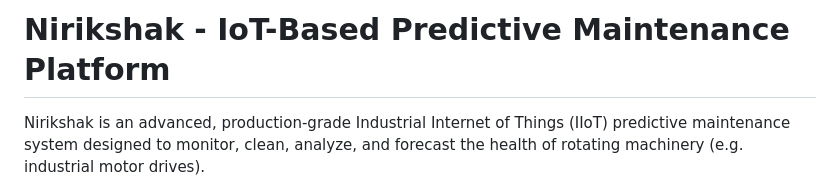
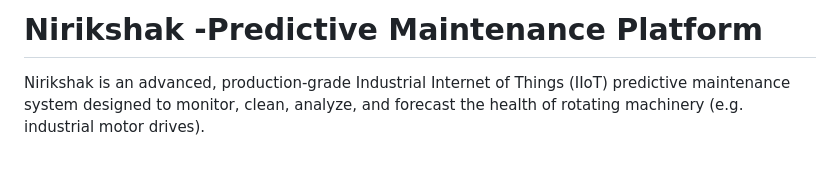
Before and after one commit to adityawaghamare04/Nirikshak, a Markdown page: readme.md, the part around the change. GitHub-like rendering; blank space fills up the shorter version.

Commit message:
Update project title in README

```diff
--- a/readme.md
+++ b/readme.md
@@ -1,4 +1,4 @@
-# Nirikshak - IoT-Based Predictive Maintenance Platform
+# Nirikshak -Predictive Maintenance Platform
 
 Nirikshak is an advanced, production-grade Industrial Internet of Things (IIoT) predictive maintenance system designed to monitor, clean, analyze, and forecast the health of rotating machinery (e.g. industrial motor drives).
 
```
